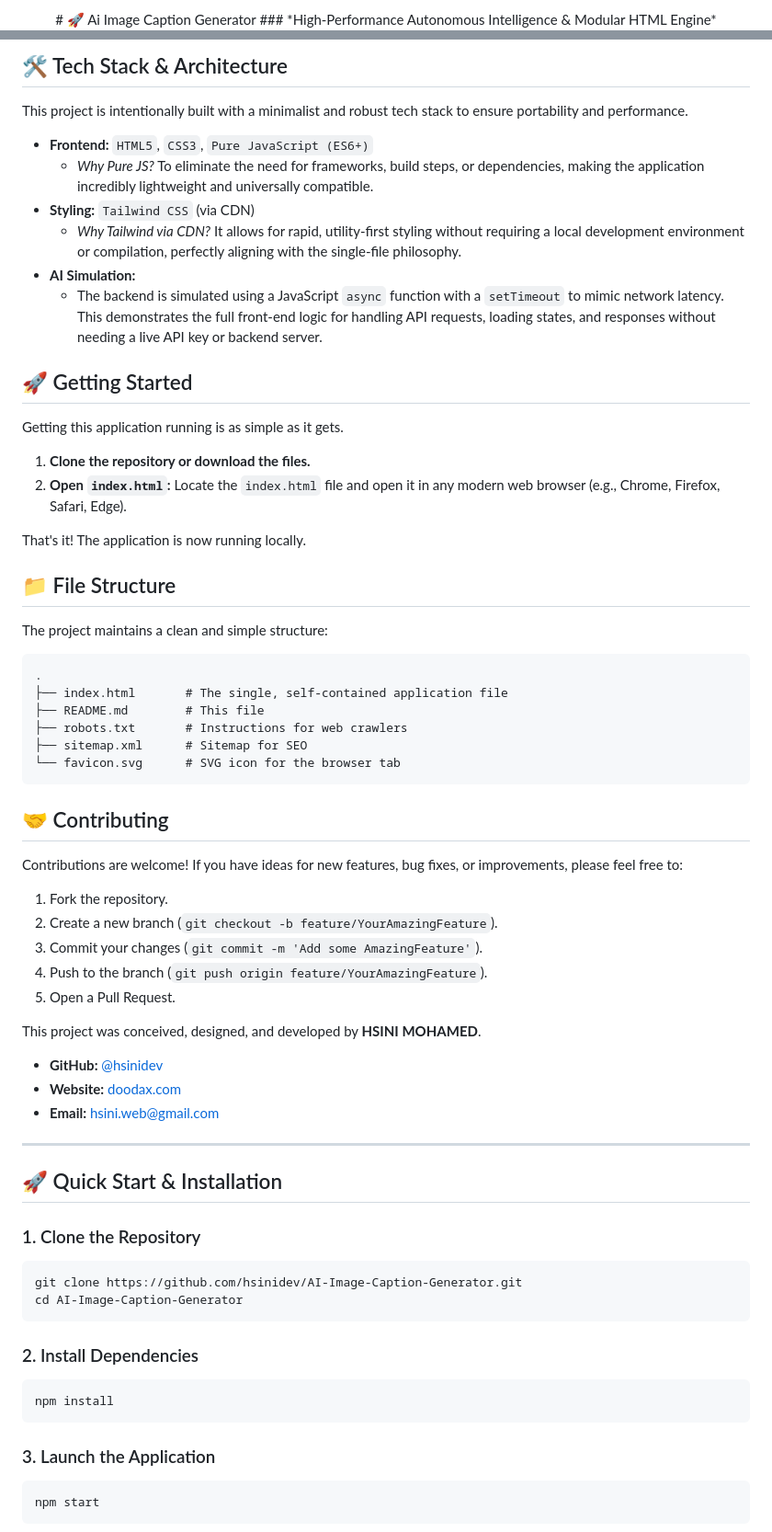
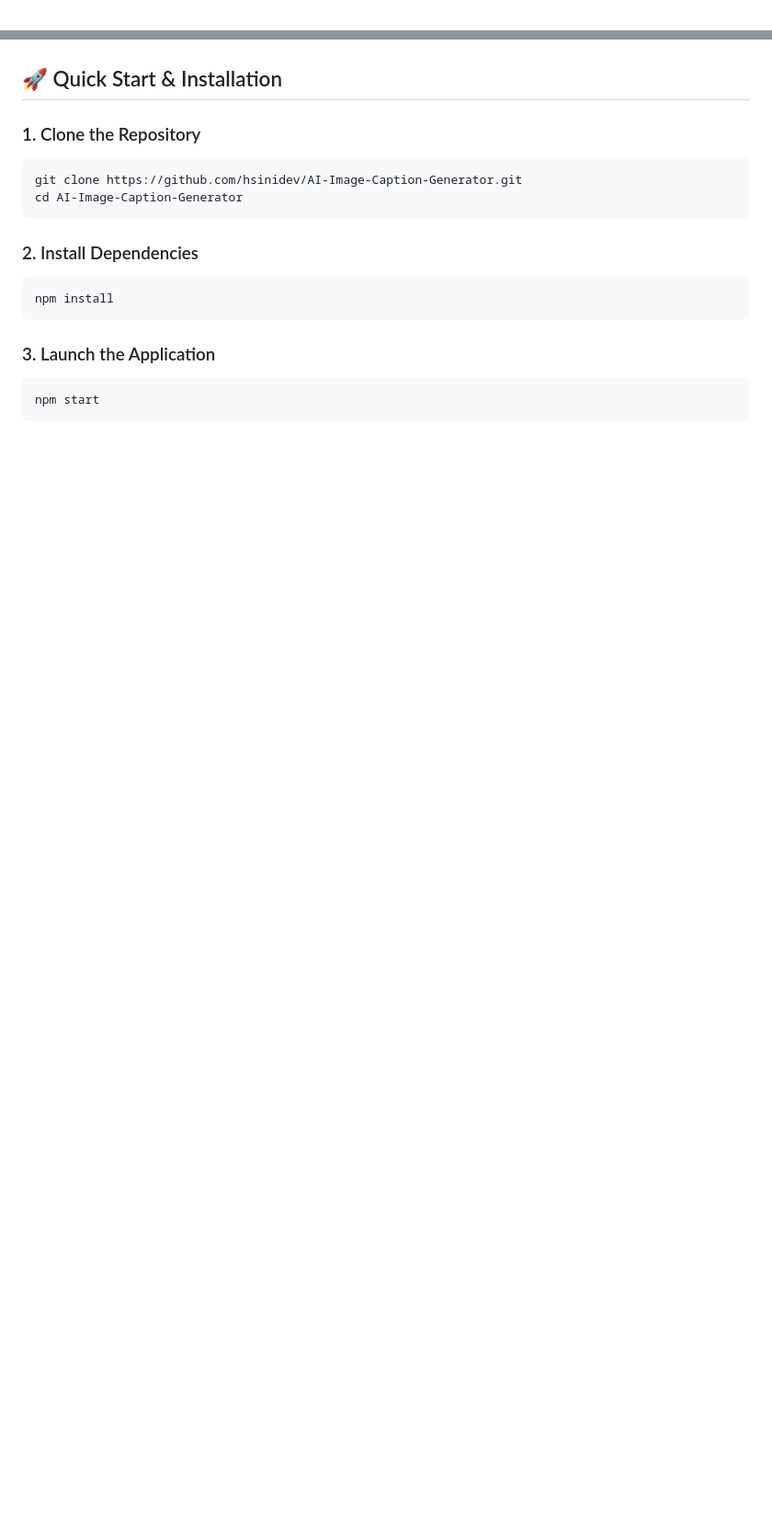
Before and after one commit to hsinidev/AI-Image-Caption-Generator, a Markdown page: README.md, 2 parts joined by grey strips. Shown at 92% size. Rendered like a GitHub page; blank space fills up the shorter version.

````diff
--- a/README.md
+++ b/README.md
@@ -1,4 +1,2 @@
 <div align="center">
-# 🚀 Ai Image Caption Generator
-### *High-Performance Autonomous Intelligence & Modular HTML Engine*
 
@@ -87,56 +38,3 @@ The goal of this project is to demonstrate that a powerful, aesthetically pleasi
-## 🛠️ Tech Stack & Architecture
-
-This project is intentionally built with a minimalist and robust tech stack to ensure portability and performance.
-
--   **Frontend:** `HTML5`, `CSS3`, `Pure JavaScript (ES6+)`
-    -   *Why Pure JS?* To eliminate the need for frameworks, build steps, or dependencies, making the application incredibly lightweight and universally compatible.
--   **Styling:** `Tailwind CSS` (via CDN)
-    -   *Why Tailwind via CDN?* It allows for rapid, utility-first styling without requiring a local development environment or compilation, perfectly aligning with the single-file philosophy.
--   **AI Simulation:**
-    -   The backend is simulated using a JavaScript `async` function with a `setTimeout` to mimic network latency. This demonstrates the full front-end logic for handling API requests, loading states, and responses without needing a live API key or backend server.
-
-## 🚀 Getting Started
-
-Getting this application running is as simple as it gets.
-
-1.  **Clone the repository or download the files.**
-2.  **Open `index.html`:** Locate the `index.html` file and open it in any modern web browser (e.g., Chrome, Firefox, Safari, Edge).
-
-That's it! The application is now running locally.
-
-## 📁 File Structure
-
-The project maintains a clean and simple structure:
-
-```
-.
-├── index.html       # The single, self-contained application file
-├── README.md        # This file
-├── robots.txt       # Instructions for web crawlers
-├── sitemap.xml      # Sitemap for SEO
-└── favicon.svg      # SVG icon for the browser tab
-```
-
-## 🤝 Contributing
-
-Contributions are welcome! If you have ideas for new features, bug fixes, or improvements, please feel free to:
-
-1.  Fork the repository.
-2.  Create a new branch (`git checkout -b feature/YourAmazingFeature`).
-3.  Commit your changes (`git commit -m 'Add some AmazingFeature'`).
-4.  Push to the branch (`git push origin feature/YourAmazingFeature`).
-5.  Open a Pull Request.
-
-
-
-
-This project was conceived, designed, and developed by **HSINI MOHAMED**.
-
--   **GitHub:** [@hsinidev](https://github.com/hsinidev)
--   **Website:** [doodax.com](https://doodax.com)
--   **Email:** hsini.web@gmail.com
-
----
 ## 🚀 Quick Start & Installation
 
 ### 1. Clone the Repository
````
Also changed, not shown: other parts of README.md (+13 -60 lines).
